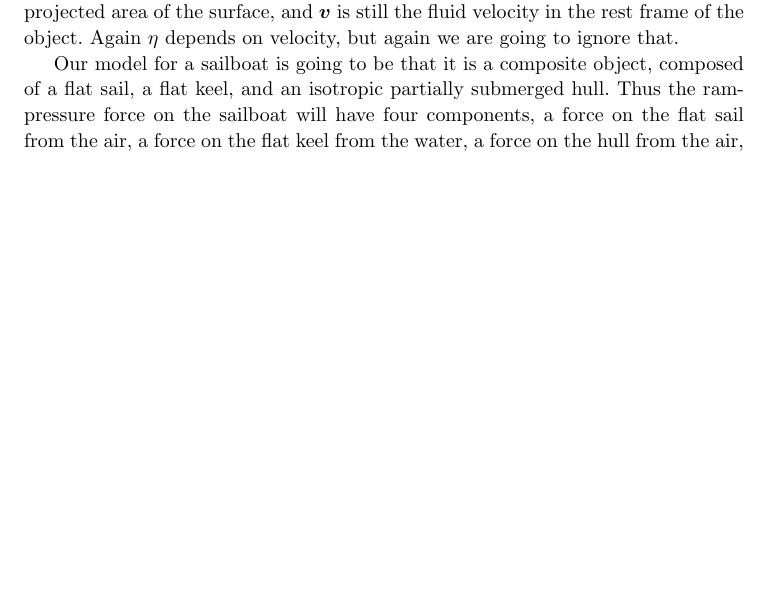
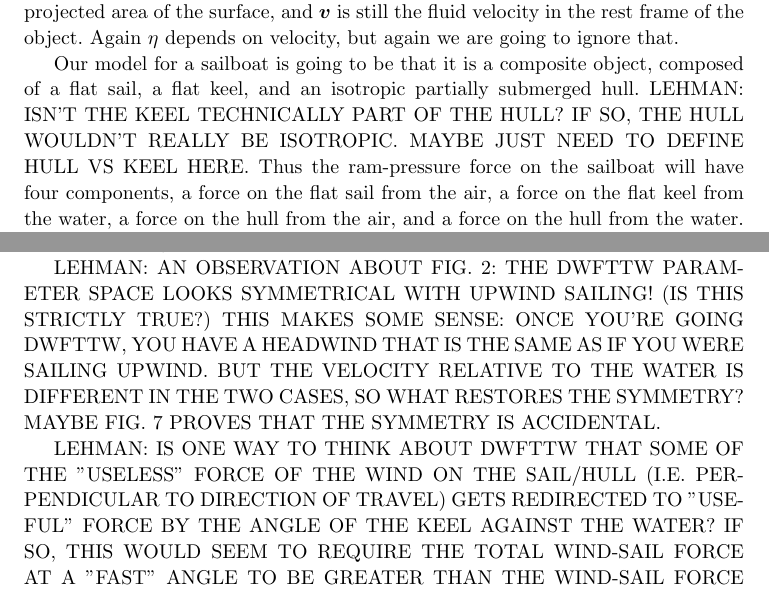
Before and after one commit to davidwhogg/Sailing, a LaTeX paper (paper/main.tex): part of page 5 of 18 before the commit and two parts of pages 5 and 11 of 19 after it, the two joined at a grey line, cut so that both start at the same text, the shorter picture padded with empty space. Compiled offline with pdfLaTeX.

Commit message:
Updates from Overleaf

```diff
--- a/paper/main.tex
+++ b/paper/main.tex
@@ -266,7 +266,7 @@ If, instead of a planar object, you have an isotropic object (a sphere in fully
 where $\eta$ is a (different) dimensionless prefactor, $A$ is now the cross-sectional or projected area of the surface, and $\vec{v}$ is still the fluid velocity in the rest frame of the object.
 Again $\eta$ depends on velocity, but again we are going to ignore that.
 
-Our model for a sailboat is going to be that it is a composite object, composed of a flat sail, a flat keel, and an isotropic partially submerged hull.
+Our model for a sailboat is going to be that it is a composite object, composed of a flat sail, a flat keel, and an isotropic partially submerged hull. LEHMAN: ISN'T THE KEEL TECHNICALLY PART OF THE HULL? IF SO, THE HULL WOULDN'T REALLY BE ISOTROPIC. MAYBE JUST NEED TO DEFINE HULL VS KEEL HERE.
 Thus the ram-pressure force on the sailboat will have four components, a force on the flat sail from the air, a force on the flat keel from the water, a force on the hull from the air, and a force on the hull from the water.
 This model is extremely simplistic!
 In some sense it is the closest possible object to the spherical cow that will sail non-trivially.
@@ -500,6 +500,10 @@ HOGG: Argument about the wedge being squeezed.
 
 HOGG: Diagrams.
 
+LEHMAN: AN OBSERVATION ABOUT FIG.~2: THE DWFTTW PARAMETER SPACE LOOKS SYMMETRICAL WITH UPWIND SAILING! (IS THIS STRICTLY TRUE?) THIS MAKES SOME SENSE: ONCE YOU'RE GOING DWFTTW, YOU HAVE A HEADWIND THAT IS THE SAME AS IF YOU WERE SAILING UPWIND. BUT THE VELOCITY RELATIVE TO THE WATER IS DIFFERENT IN THE TWO CASES, SO WHAT RESTORES THE SYMMETRY? MAYBE FIG.~7 PROVES THAT THE SYMMETRY IS ACCIDENTAL.
+
+LEHMAN: IS ONE WAY TO THINK ABOUT DWFTTW THAT SOME OF THE "USELESS" FORCE OF THE WIND ON THE SAIL/HULL (I.E.~PERPENDICULAR TO DIRECTION OF TRAVEL) GETS REDIRECTED TO "USEFUL" FORCE BY THE ANGLE OF THE KEEL AGAINST THE WATER? IF SO, THIS WOULD SEEM TO REQUIRE THE TOTAL WIND-SAIL FORCE AT A "FAST" ANGLE TO BE GREATER THAN THE WIND-SAIL FORCE DIRECTLY DOWNWIND. NOT SURE WHY THIS WOULD BE TRUE, BUT MAYBE MY CONFUSION COULD BE HELPFUL IN DECIDING HOW TO WRITE THIS SECTION...
+
 \section{Boat properties and boat design}\label{sec:design}
 
 In all of the experiments and figures given above, we made use of a model boat with the following effective-area ratios:
```
